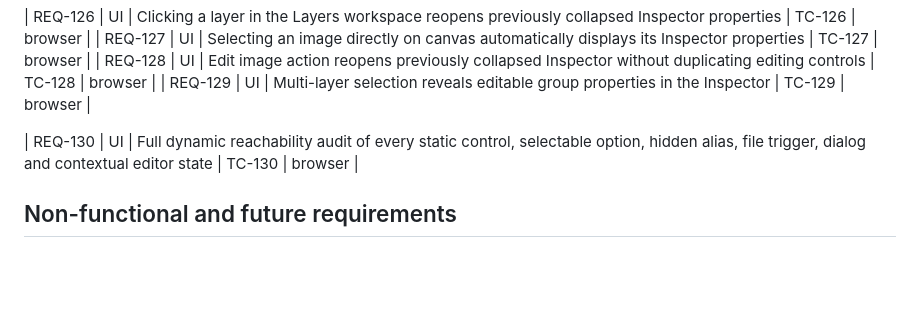
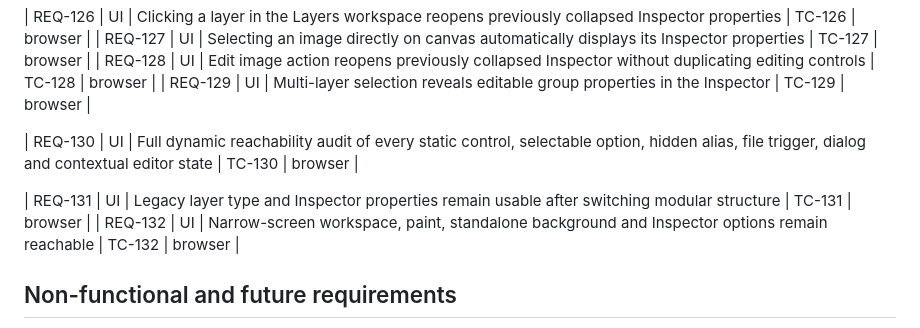
Before and after one commit to saeedsai/SuperMagicAssetStudio, a Markdown page: docs/REQUIREMENTS.md, the part around the change. Drawn GitHub-style; blank space fills up the shorter version.

Commit message:
docs(ui): register exhaustive control visibility, legacy-category safety and mobile regression cases

```diff
--- a/docs/REQUIREMENTS.md
+++ b/docs/REQUIREMENTS.md
@@ -152,6 +152,9 @@ Created by Saeed (saeedmsalehi1990@gmail.com) · Living specification for SuperM
 
 | REQ-130 | UI | Full dynamic reachability audit of every static control, selectable option, hidden alias, file trigger, dialog and contextual editor state | TC-130 | browser |
 
+| REQ-131 | UI | Legacy layer type and Inspector properties remain usable after switching modular structure | TC-131 | browser |
+| REQ-132 | UI | Narrow-screen workspace, paint, standalone background and Inspector options remain reachable | TC-132 | browser |
+
 ## Non-functional and future requirements
 
 Production artwork should use isolated 1024×1024 PNGs, fixed orthographic camera/elevation, standardized attachment points, original character lighting, no text/logos baked into reusable parts, mirrored views only when asymmetries allow it, and no copyrighted character likenesses. These are content-production guidelines, not programmatic guarantees.
```
